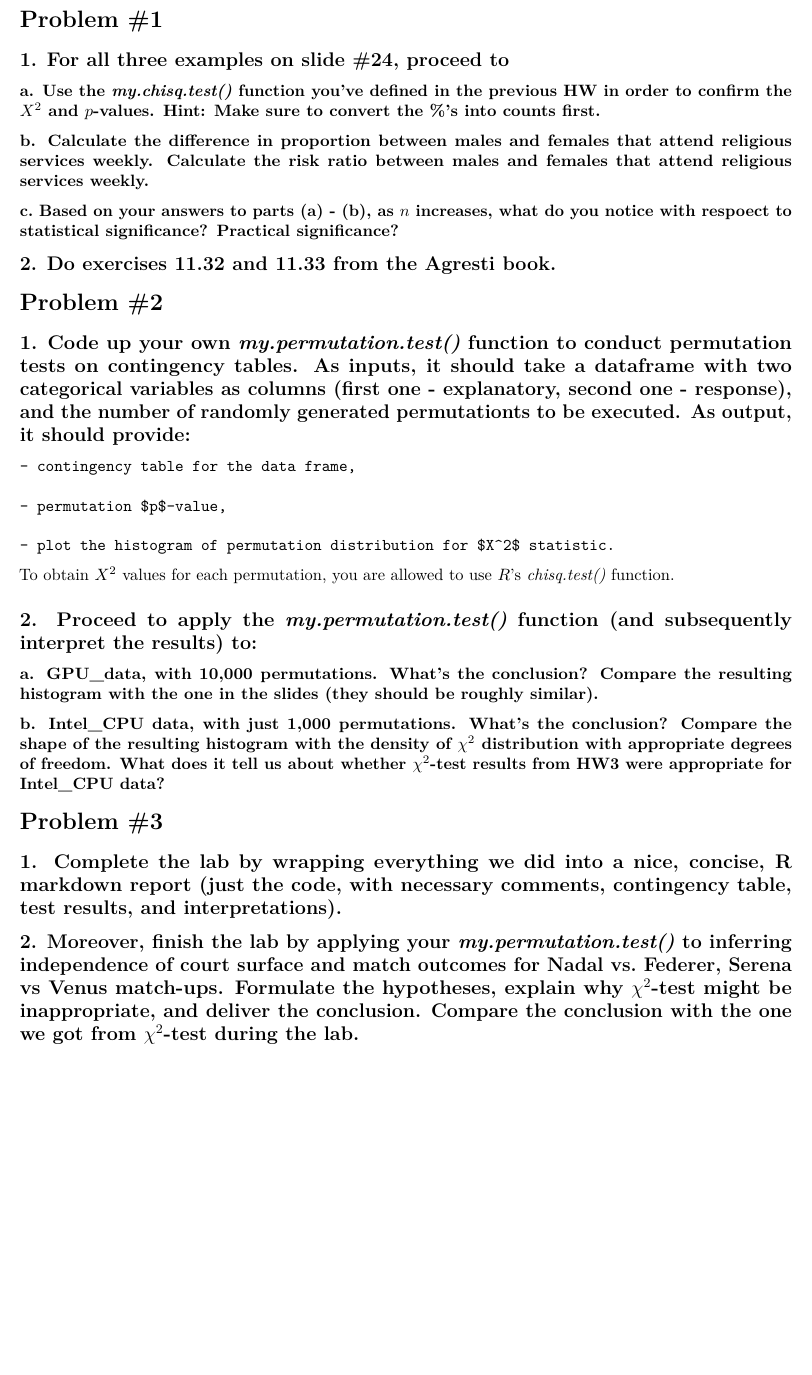
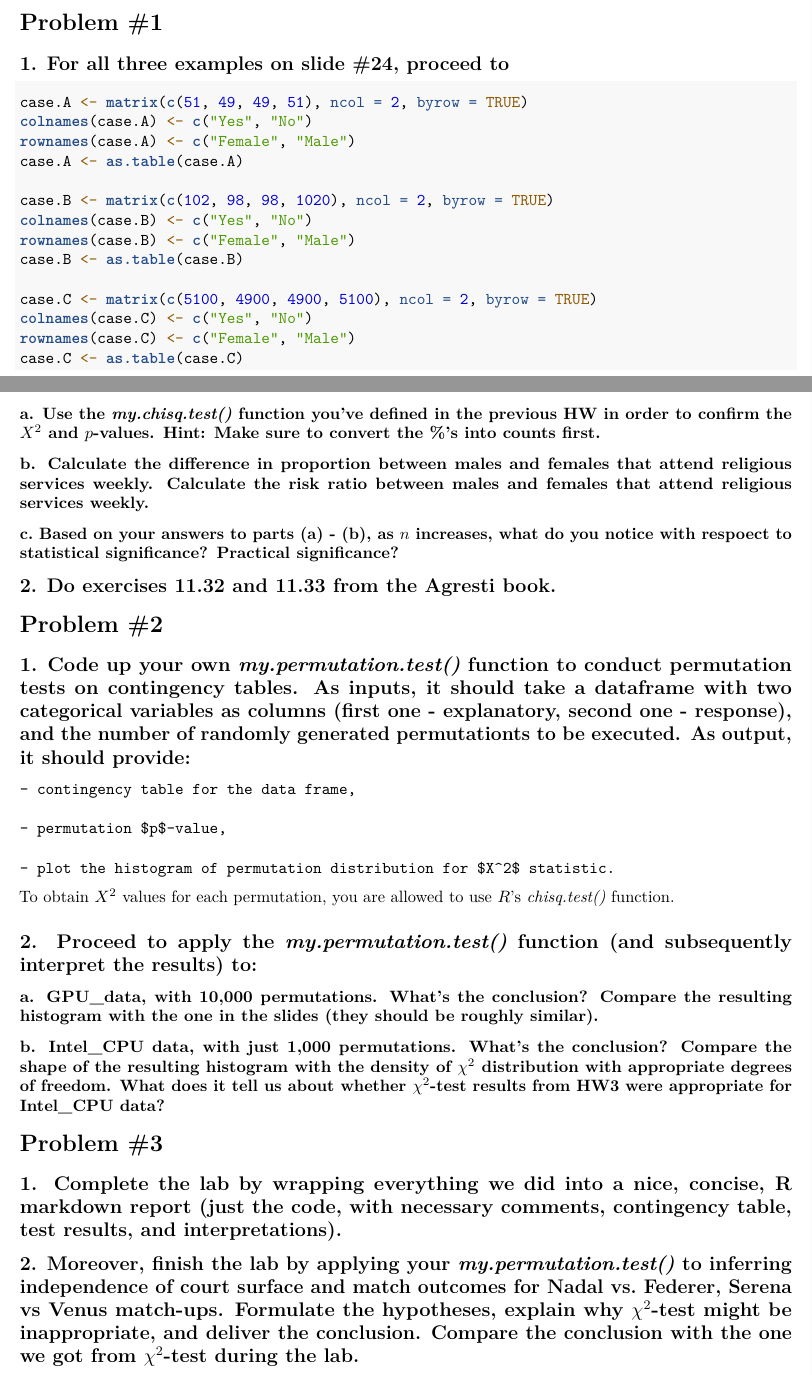
Before and after one commit to NaimChowdhury/Statistical_Inference, an R Markdown document (2020-05-25_HW4/2020-05-25_HW4.Rmd): part of page 2 of 2 before the commit and two parts of pages 1 and 2 of 2 after it, the two joined at a grey line, cut so that both start at the same text, the shorter picture padded with empty space. Rendered offline with R 4.5, knitr and Pandoc, then LaTeX, with nearby package versions; some code elsewhere in the file could not run offline.

Commit message:
Set up data tables from slide 24.

````diff
--- a/2020-05-25_HW4/2020-05-25_HW4.Rmd
+++ b/2020-05-25_HW4/2020-05-25_HW4.Rmd
@@ -46,7 +46,28 @@ cpu.data <- read_csv(file.path(data.dir, "Intel_CPUs.csv"))
 
 ## 1. For all three examples on slide #24, proceed to
 
+```{r}
+case.A <- matrix(c(51, 49, 49, 51), ncol = 2, byrow = TRUE)
+colnames(case.A) <- c("Yes", "No")
+rownames(case.A) <- c("Female", "Male")
+case.A <- as.table(case.A)
+
+case.B <- matrix(c(102, 98, 98, 1020), ncol = 2, byrow = TRUE)
+colnames(case.B) <- c("Yes", "No")
+rownames(case.B) <- c("Female", "Male")
+case.B <- as.table(case.B)
+
+case.C <- matrix(c(5100, 4900, 4900, 5100), ncol = 2, byrow = TRUE)
+colnames(case.C) <- c("Yes", "No")
+rownames(case.C) <- c("Female", "Male")
+case.C <- as.table(case.C)
+
+```
+
+
 ### a. Use the _my.chisq.test()_ function you've defined in the previous HW in order to confirm the $X^2$ and $p$-values. __Hint:__ Make sure to convert the %'s into counts first.
+
+
 
 ### b. Calculate the difference in proportion between males and females that attend religious services weekly. Calculate the risk ratio between males and females that attend religious services weekly.
 
````
